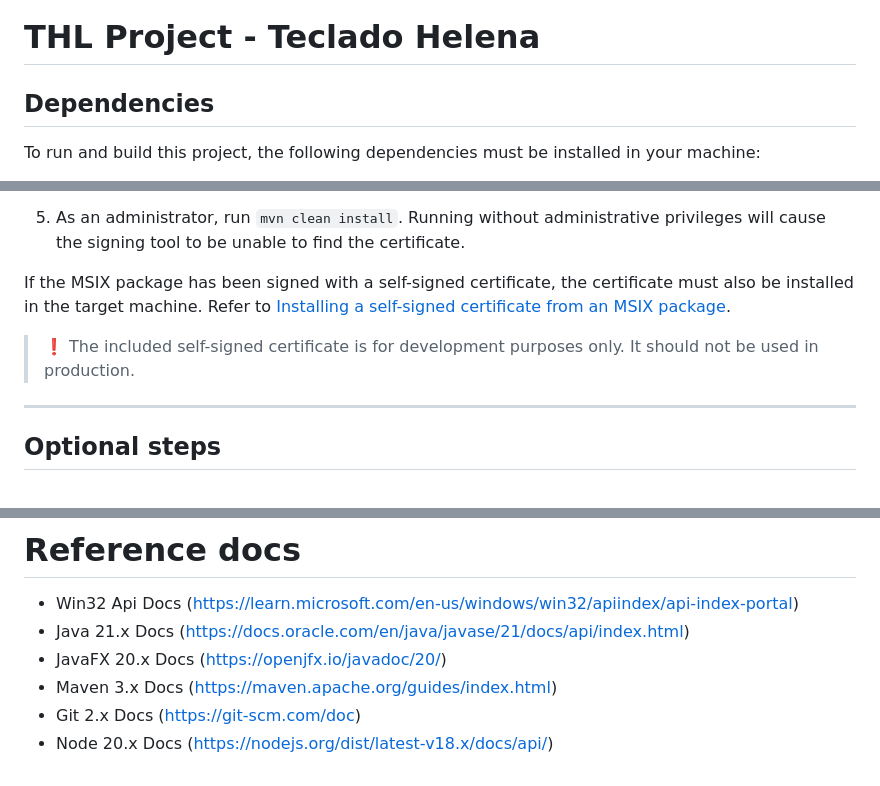
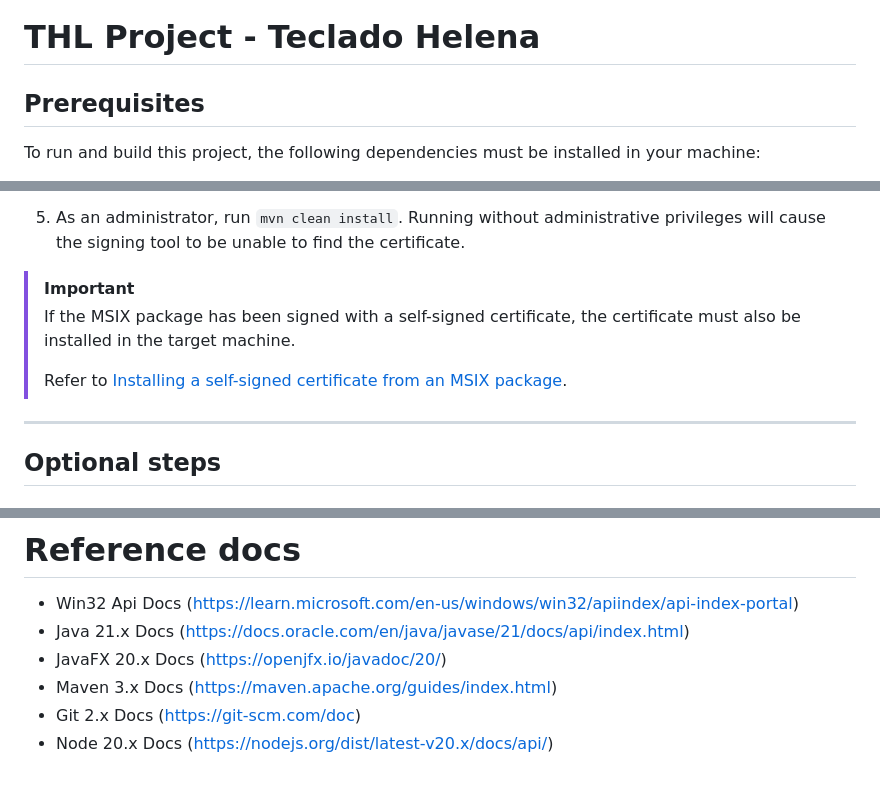
Before and after one commit to iptsp/teclado-helena, a Markdown page: README.md, 3 parts joined by grey strips. Drawn GitHub-style.

Commit message:
#thl-36 - update README.md

````diff
--- a/README.md
+++ b/README.md
@@ -1,6 +1,6 @@
 # THL Project - Teclado Helena
 
-## Dependencies
+## Prerequisites
 To run and build this project, the following dependencies must be installed in your machine:
 * Java 21 JDK (https://adoptium.net/temurin/releases/?package=jdk&version=21)
 * Maven 3.x (https://maven.apache.org/download.cgi)
@@ -43,10 +46,10 @@ If using the included self-signed certificate, this value does not need to be ch
 
 5. As an administrator, run ```mvn clean install```. Running without administrative privileges will cause the signing tool to be unable to find the certificate.
 
-If the MSIX package has been signed with a self-signed certificate, the certificate must also be installed in the target machine.
-Refer to [Installing a self-signed certificate from an MSIX package](#Installing-a-self-signed-certificate-from-an-MSIX-package).
-
-> ❗ The included self-signed certificate is for development purposes only. It should not be used in production.
+> [!IMPORTANT]
+> If the MSIX package has been signed with a self-signed certificate, the certificate must also be installed in the target machine.
+>
+> Refer to [Installing a self-signed certificate from an MSIX package](#Installing-a-self-signed-certificate-from-an-MSIX-package).
 
 ***
 
@@ -124,6 +127,6 @@ MakePri.exe dump /if Resources.pri /of Resources.Debug.xml /dt Detailed
 * Win32 Api Docs      (https://learn.microsoft.com/en-us/windows/win32/apiindex/api-index-portal)
 * Java 21.x Docs      (https://docs.oracle.com/en/java/javase/21/docs/api/index.html)
 * JavaFX 20.x Docs    (https://openjfx.io/javadoc/20/)
-* Maven 3.x Docs   (https://maven.apache.org/guides/index.html)
-* Git 2.x Docs    (https://git-scm.com/doc)
-* Node 20.x Docs  (https://nodejs.org/dist/latest-v18.x/docs/api/)
+* Maven 3.x Docs      (https://maven.apache.org/guides/index.html)
+* Git 2.x Docs        (https://git-scm.com/doc)
+* Node 20.x Docs      (https://nodejs.org/dist/latest-v20.x/docs/api/)
````
Also changed, not shown: other parts of README.md (+4 -1 lines).
